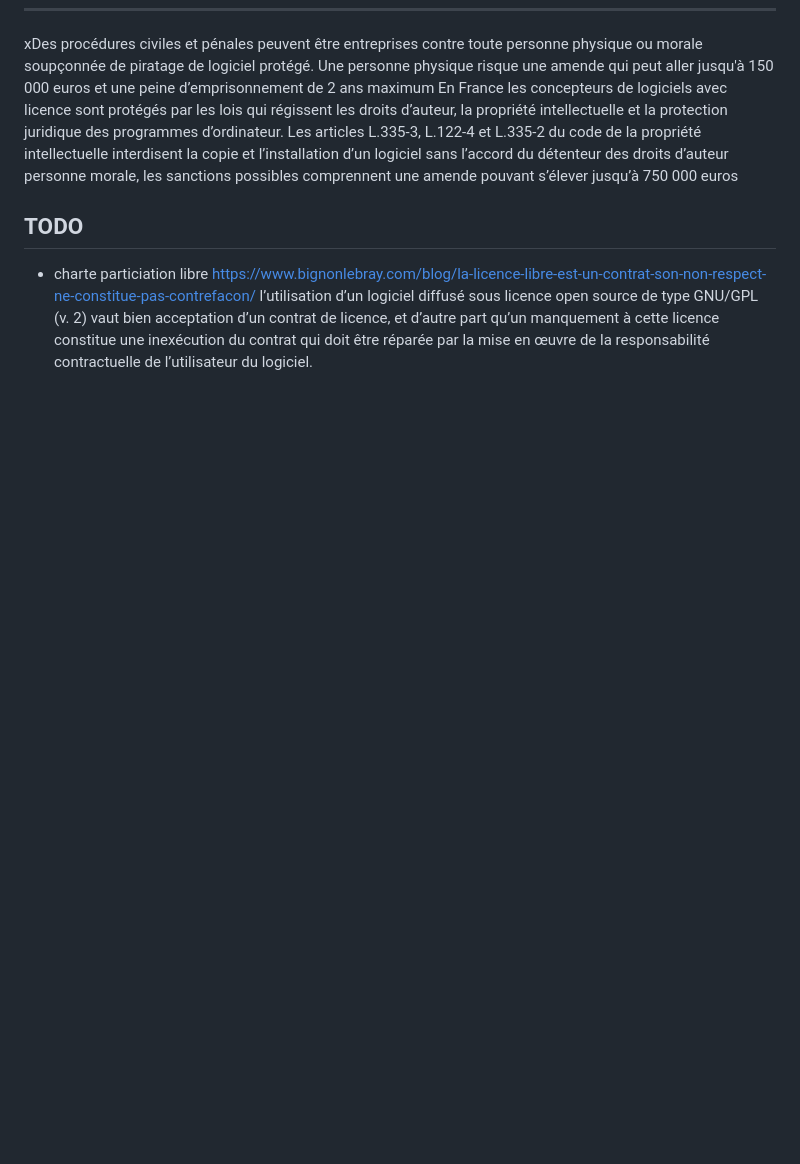
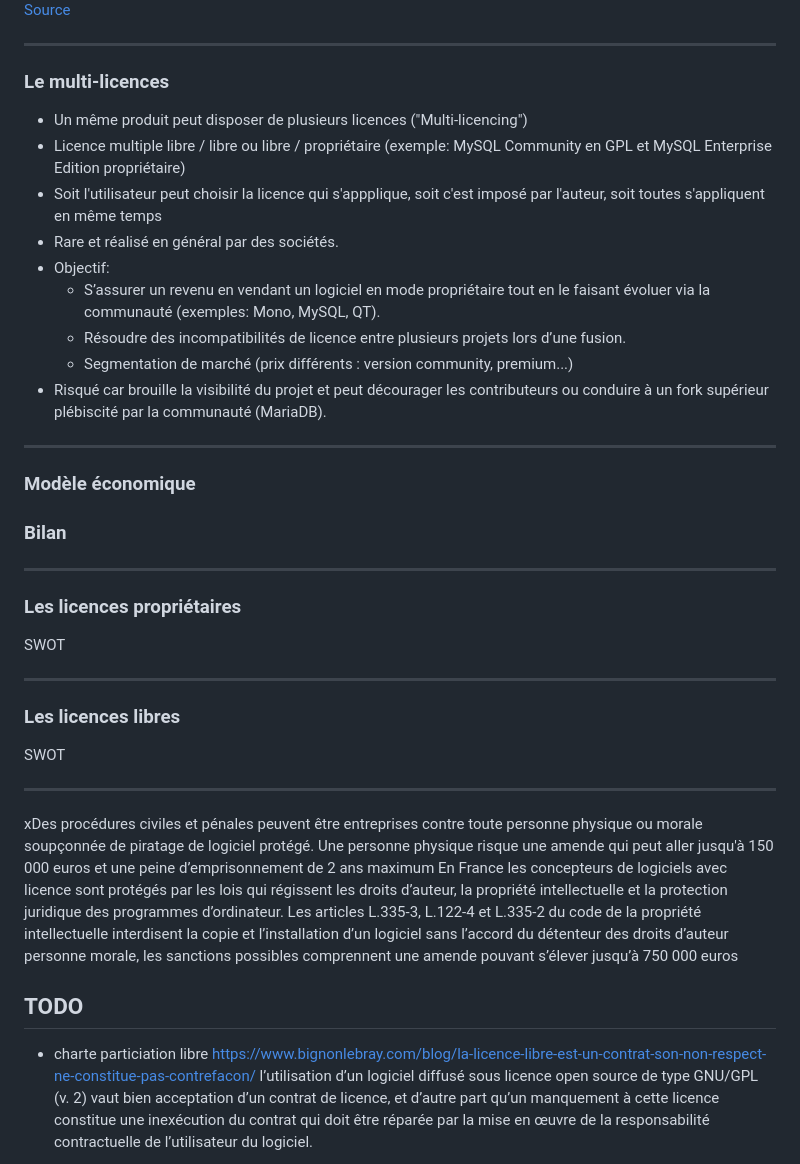
Before and after one commit to bflorat/cours-licences.github.io, a Markdown page: index.md, the part around the change printed below. Drawn GitHub-style; blank space fills up the shorter version.

Commit message:
travail jeudi

```diff
--- a/index.md
+++ b/index.md
@@ -299,4 +308,41 @@ Afin d’assurer ces libertés, les logiciels Open Source se basent sur:
 
+<a href='https://www.gnu.org/licenses/quick-guide-gplv3.html'>Source</a>
+
+---
+
+### Le multi-licences
+* Un même produit peut disposer de plusieurs licences ("Multi-licencing")
+* Licence multiple libre / libre ou libre / propriétaire (exemple: MySQL Community en GPL et MySQL Enterprise Edition propriétaire)
+* Soit l'utilisateur peut choisir la licence qui s'appplique, soit c'est imposé par l'auteur, soit toutes s'appliquent en même temps
+* Rare et réalisé en général par des sociétés.
+* Objectif:
+  - S’assurer un revenu en vendant un logiciel en mode propriétaire tout en le faisant évoluer via la communauté (exemples: Mono, MySQL, QT).
+  - Résoudre des incompatibilités de licence entre plusieurs projets lors d’une fusion.
+  - Segmentation de marché (prix différents : version community, premium...)
+* Risqué car brouille la visibilité du projet et peut décourager les contributeurs ou conduire à un fork supérieur plébiscité par la communauté (MariaDB).
+
+---
+
+
+### Modèle économique
+
+
+### Bilan
+
+---
+
+### Les licences propriétaires
+
+SWOT
+
+---
+### Les licences libres
+
+SWOT
+
+
+
+---
 
 xDes procédures civiles et pénales peuvent être entreprises contre toute personne physique ou morale soupçonnée de piratage de logiciel protégé. Une personne physique risque une amende qui peut aller jusqu'à 150 000 euros et une peine d’emprisonnement de 2 ans maximum
 En France les concepteurs de logiciels avec licence sont protégés par les lois qui régissent les droits d’auteur, la propriété intellectuelle et la protection juridique des programmes d’ordinateur. Les articles L.335-3, L.122-4 et L.335-2 du code de la propriété intellectuelle interdisent la copie et l’installation d’un logiciel sans l’accord du détenteur des droits d’auteur
```
Also changed, not shown: other parts of index.md (+9 -0 lines), resources/categories_ll.png (added), resources/quick-guide-gplv3-compatibility.png (added).
